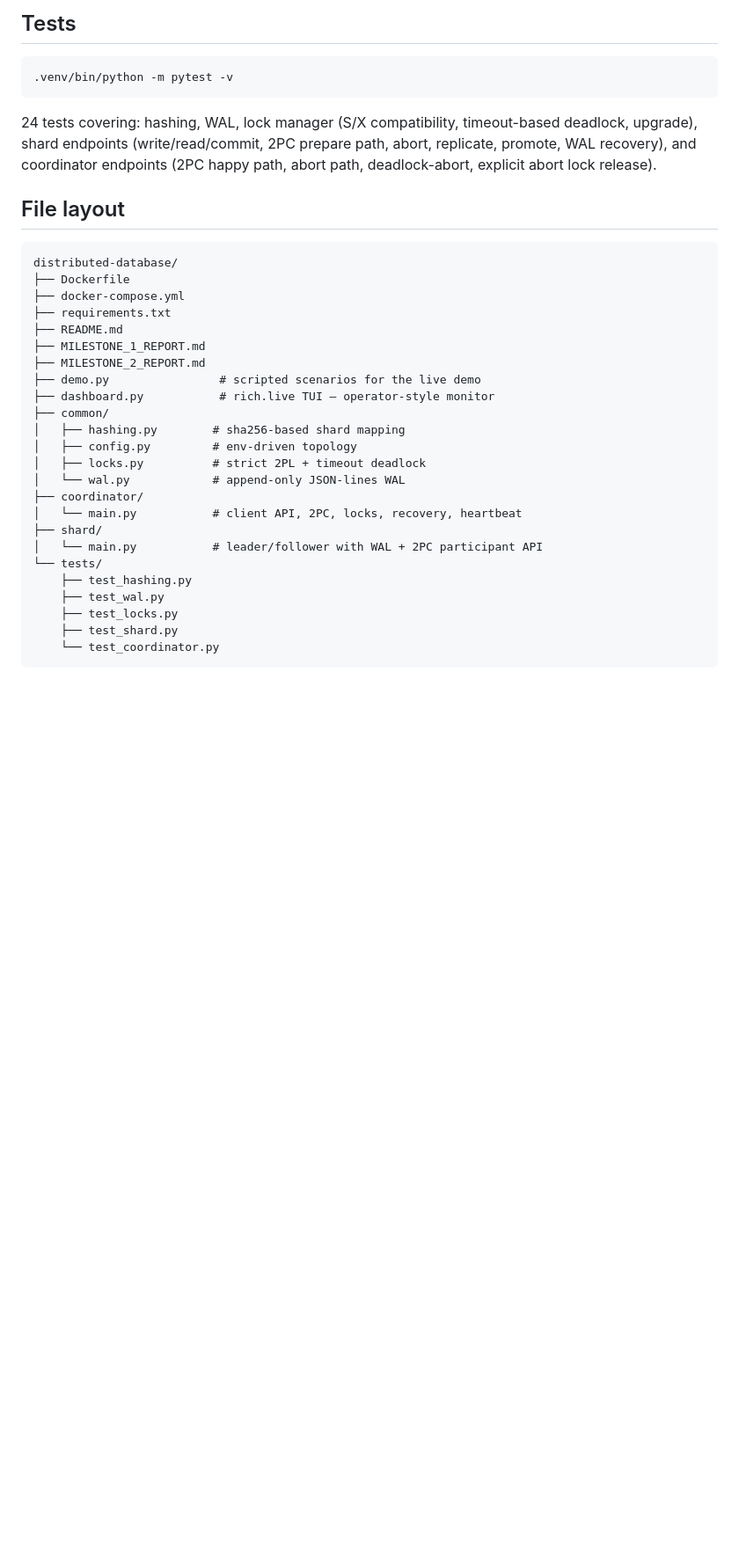
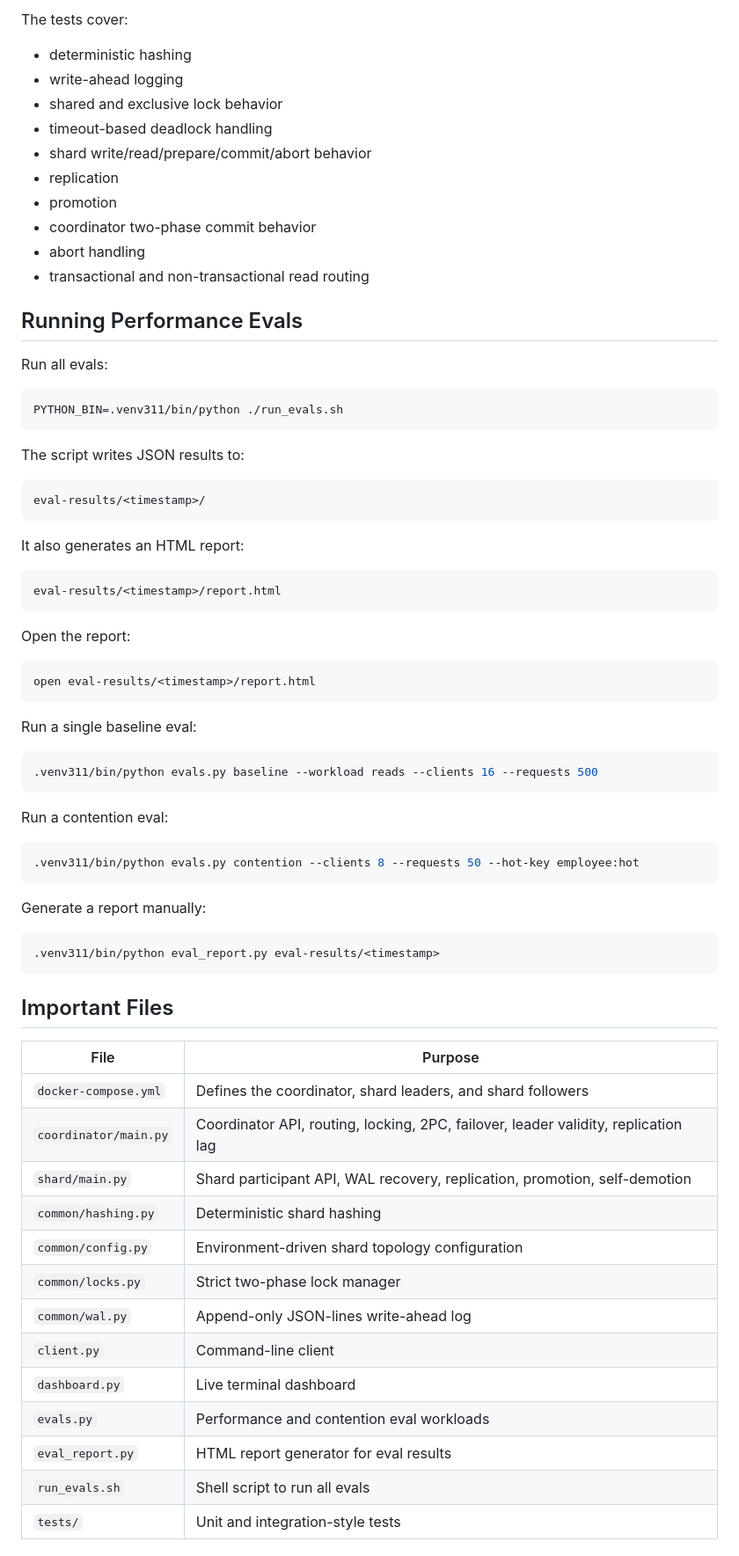
Before and after one commit to gautampanigrahi/distributed-database, a Markdown page: README.md, the part around one of its changes. Shown at 88% size. Rendered like a GitHub page; blank space fills up the shorter version.

Commit message:
new readme

````diff
--- a/README.md
+++ b/README.md
@@ -163,42 +313,77 @@ curl http://localhost:8000/cluster   # SHARDS[1].leader is now the old follower
 ```
 
-## Tests
+The tests cover:
+
+- deterministic hashing
+- write-ahead logging
+- shared and exclusive lock behavior
+- timeout-based deadlock handling
+- shard write/read/prepare/commit/abort behavior
+- replication
+- promotion
+- coordinator two-phase commit behavior
+- abort handling
+- transactional and non-transactional read routing
+
+## Running Performance Evals
+
+Run all evals:
 
 ```bash
-.venv/bin/python -m pytest -v
+PYTHON_BIN=.venv311/bin/python ./run_evals.sh
 ```
 
-24 tests covering: hashing, WAL, lock manager (S/X compatibility,
-timeout-based deadlock, upgrade), shard endpoints (write/read/commit,
-2PC prepare path, abort, replicate, promote, WAL recovery), and
-coordinator endpoints (2PC happy path, abort path, deadlock-abort,
-explicit abort lock release).
+The script writes JSON results to:
 
-## File layout
+```text
+eval-results/<timestamp>/
+```
 
+It also generates an HTML report:
+
+```text
+eval-results/<timestamp>/report.html
 ```
-distributed-database/
-├── Dockerfile
-├── docker-compose.yml
-├── requirements.txt
-├── README.md
-├── MILESTONE_1_REPORT.md
-├── MILESTONE_2_REPORT.md
-├── demo.py                # scripted scenarios for the live demo
-├── dashboard.py           # rich.live TUI — operator-style monitor
-├── common/
-│   ├── hashing.py        # sha256-based shard mapping
-│   ├── config.py         # env-driven topology
-│   ├── locks.py          # strict 2PL + timeout deadlock
-│   └── wal.py            # append-only JSON-lines WAL
-├── coordinator/
-│   └── main.py           # client API, 2PC, locks, recovery, heartbeat
-├── shard/
-│   └── main.py           # leader/follower with WAL + 2PC participant API
-└── tests/
-    ├── test_hashing.py
-    ├── test_wal.py
-    ├── test_locks.py
-    ├── test_shard.py
-    └── test_coordinator.py
+
+Open the report:
+
+```bash
+open eval-results/<timestamp>/report.html
 ```
+
+Run a single baseline eval:
+
+```bash
+.venv311/bin/python evals.py baseline --workload reads --clients 16 --requests 500
+```
+
+Run a contention eval:
+
+```bash
+.venv311/bin/python evals.py contention --clients 8 --requests 50 --hot-key employee:hot
+```
+
+Generate a report manually:
+
+```bash
+.venv311/bin/python eval_report.py eval-results/<timestamp>
+```
+
+## Important Files
+
+| File | Purpose |
+|---|---|
+| `docker-compose.yml` | Defines the coordinator, shard leaders, and shard followers |
+| `coordinator/main.py` | Coordinator API, routing, locking, 2PC, failover, leader validity, replication lag |
+| `shard/main.py` | Shard participant API, WAL recovery, replication, promotion, self-demotion |
+| `common/hashing.py` | Deterministic shard hashing |
+| `common/config.py` | Environment-driven shard topology configuration |
+| `common/locks.py` | Strict two-phase lock manager |
+| `common/wal.py` | Append-only JSON-lines write-ahead log |
+| `client.py` | Command-line client |
+| `dashboard.py` | Live terminal dashboard |
+| `evals.py` | Performance and contention eval workloads |
+| `eval_report.py` | HTML report generator for eval results |
+| `run_evals.sh` | Shell script to run all evals |
+| `tests/` | Unit and integration-style tests |
+
````
Also changed, not shown: other parts of README.md (+304 -117 lines).
